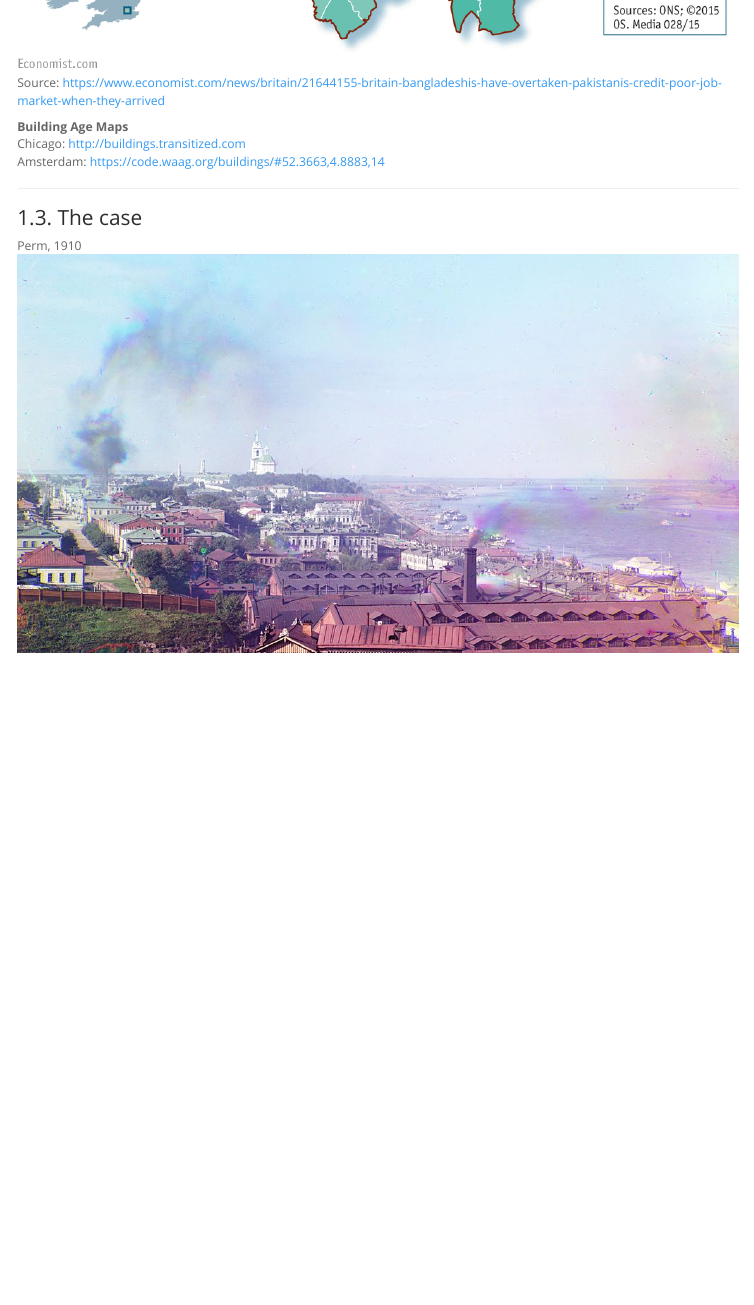
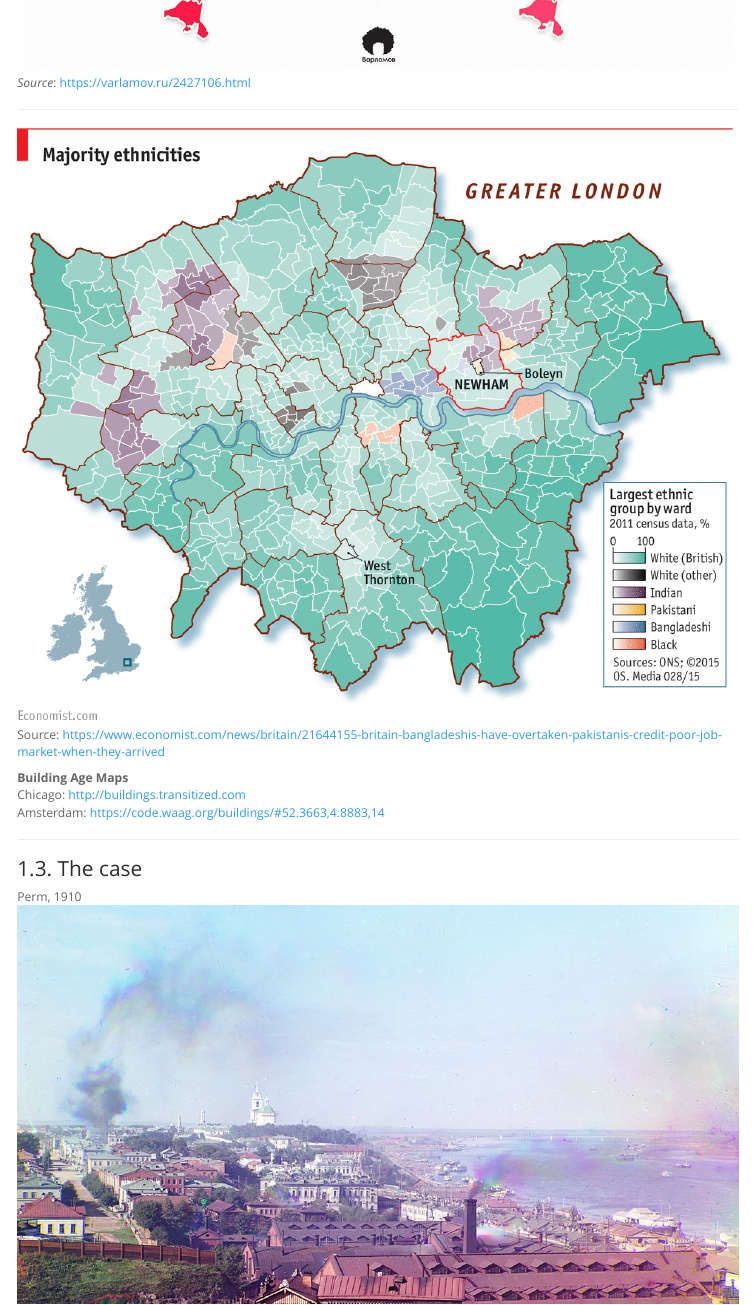
Before and after one commit to alschel/digital-methods-workshop-Perm, an R Markdown document (Part-1.Rmd): the page in a window 1100 px wide, from 3680 px down before the commit and from 3590 px down after it, so that both start at the same text. Rendered offline with R 4.5, knitr and Pandoc, with nearby package versions; some code elsewhere in the file could not run offline; menus at the side of the page are left out; long lines of code are wrapped; common packages that the code uses without loading them are loaded.

Commit message:
Moscow election map

```diff
--- a/Part-1.Rmd
+++ b/Part-1.Rmd
@@ -127,3 +130,7 @@ Cartogram - cartodiagrame
+*Source*: <https://varlamov.ru/2427106.html>
+
+***
+
 ![](resources/London.png)
 Source: <https://www.economist.com/news/britain/21644155-britain-bangladeshis-have-overtaken-pakistanis-credit-poor-job-market-when-they-arrived>
 
```
Also changed, not shown: resources/ВыборыМосква2017.jpg (added), Part-1.Rmd (3 more changed lines), 4 other files.
